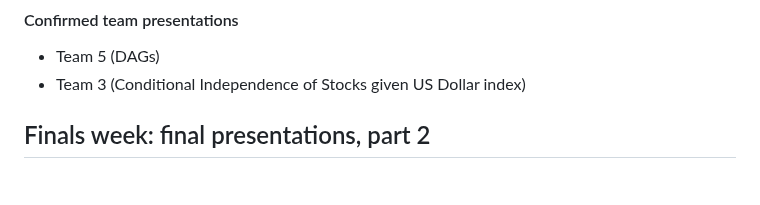
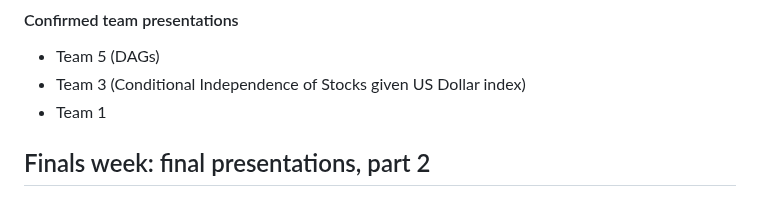
Before and after one commit to Sondzus/algstat561, a Markdown page: README.md, the part around the change. Rendered like a GitHub page.

Commit message:
updated final pres schedule

```diff
--- a/README.md
+++ b/README.md
@@ -279,6 +279,7 @@ Monday, April 17, will be used again for project check-ins, which will this time
 
 * Team 5 (DAGs)
 * Team 3 (Conditional Independence of Stocks given US Dollar index)
+* Team 1
 
 ## Finals week: final presentations, part 2
 
```
